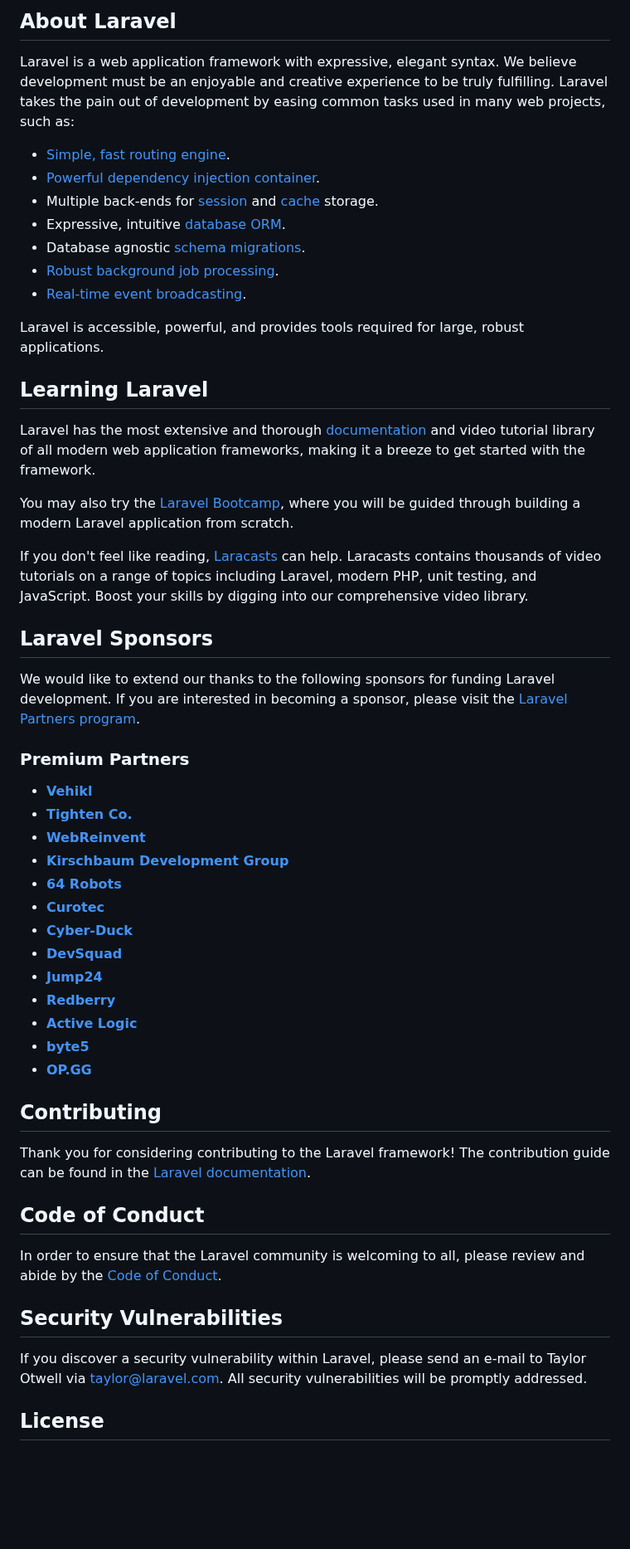
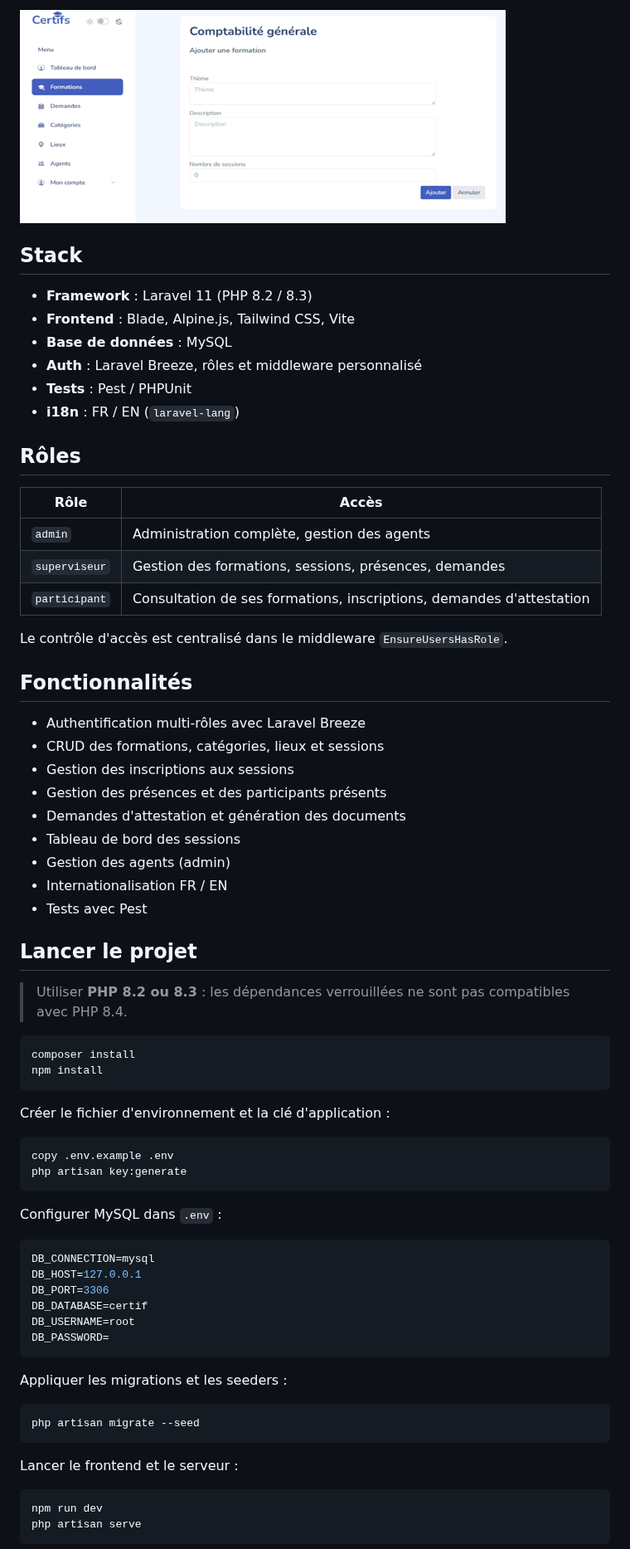
Before and after one commit to russell-sedj/certif_frk, a Markdown page: README.md, the part around one of its changes. Shown at 83% size. Drawn GitHub-style; pictures changed too: docs/certif.png (added); blank space fills up the shorter version.

Commit message:
docs: documenter le projet et ajouter un aperçu

````diff
--- a/README.md
+++ b/README.md
@@ -9,57 +4,74 @@
 
-## About Laravel
+![Aperçu de l'interface](docs/certif.png)
 
-Laravel is a web application framework with expressive, elegant syntax. We believe development must be an enjoyable and creative experience to be truly fulfilling. Laravel takes the pain out of development by easing common tasks used in many web projects, such as:
+## Stack
 
-- [Simple, fast routing engine](https://laravel.com/docs/routing).
-- [Powerful dependency injection container](https://laravel.com/docs/container).
-- Multiple back-ends for [session](https://laravel.com/docs/session) and [cache](https://laravel.com/docs/cache) storage.
-- Expressive, intuitive [database ORM](https://laravel.com/docs/eloquent).
-- Database agnostic [schema migrations](https://laravel.com/docs/migrations).
-- [Robust background job processing](https://laravel.com/docs/queues).
-- [Real-time event broadcasting](https://laravel.com/docs/broadcasting).
+- **Framework** : Laravel 11 (PHP 8.2 / 8.3)
+- **Frontend** : Blade, Alpine.js, Tailwind CSS, Vite
+- **Base de données** : MySQL
+- **Auth** : Laravel Breeze, rôles et middleware personnalisé
+- **Tests** : Pest / PHPUnit
+- **i18n** : FR / EN (`laravel-lang`)
 
-Laravel is accessible, powerful, and provides tools required for large, robust applications.
+## Rôles
 
-## Learning Laravel
+| Rôle | Accès |
+|---|---|
+| `admin` | Administration complète, gestion des agents |
+| `superviseur` | Gestion des formations, sessions, présences, demandes |
+| `participant` | Consultation de ses formations, inscriptions, demandes d'attestation |
 
-Laravel has the most extensive and thorough [documentation](https://laravel.com/docs) and video tutorial library of all modern web application frameworks, making it a breeze to get started with the framework.
+Le contrôle d'accès est centralisé dans le middleware `EnsureUsersHasRole`.
 
-You may also try the [Laravel Bootcamp](https://bootcamp.laravel.com), where you will be guided through building a modern Laravel application from scratch.
+## Fonctionnalités
 
-If you don't feel like reading, [Laracasts](https://laracasts.com) can help. Laracasts contains thousands of video tutorials on a range of topics including Laravel, modern PHP, unit testing, and JavaScript. Boost your skills by digging into our comprehensive video library.
+- Authentification multi-rôles avec Laravel Breeze
+- CRUD des formations, catégories, lieux et sessions
+- Gestion des inscriptions aux sessions
+- Gestion des présences et des participants présents
+- Demandes d'attestation et génération des documents
+- Tableau de bord des sessions
+- Gestion des agents (admin)
+- Internationalisation FR / EN
+- Tests avec Pest
 
-## Laravel Sponsors
+## Lancer le projet
 
-We would like to extend our thanks to the following sponsors for funding Laravel development. If you are interested in becoming a sponsor, please visit the [Laravel Partners program](https://partners.laravel.com).
+> Utiliser **PHP 8.2 ou 8.3** : les dépendances verrouillées ne sont pas compatibles avec PHP 8.4.
 
-### Premium Partners
+```bash
+composer install
+npm install
+```
 
-- **[Vehikl](https://vehikl.com/)**
-- **[Tighten Co.](https://tighten.co)**
-- **[WebReinvent](https://webreinvent.com/)**
-- **[Kirschbaum Development Group](https://kirschbaumdevelopment.com)**
-- **[64 Robots](https://64robots.com)**
-- **[Curotec](https://www.curotec.com/services/technologies/laravel/)**
-- **[Cyber-Duck](https://cyber-duck.co.uk)**
-- **[DevSquad](https://devsquad.com/hire-laravel-developers)**
-- **[Jump24](https://jump24.co.uk)**
-- **[Redberry](https://redberry.international/laravel/)**
-- **[Active Logic](https://activelogic.com)**
-- **[byte5](https://byte5.de)**
-- **[OP.GG](https://op.gg)**
+Créer le fichier d'environnement et la clé d'application :
 
-## Contributing
+```bash
+copy .env.example .env
+php artisan key:generate
+```
 
-Thank you for considering contributing to the Laravel framework! The contribution guide can be found in the [Laravel documentation](https://laravel.com/docs/contributions).
+Configurer MySQL dans `.env` :
 
-## Code of Conduct
+```env
+DB_CONNECTION=mysql
+DB_HOST=127.0.0.1
+DB_PORT=3306
+DB_DATABASE=certif
+DB_USERNAME=root
+DB_PASSWORD=
+```
 
-In order to ensure that the Laravel community is welcoming to all, please review and abide by the [Code of Conduct](https://laravel.com/docs/contributions#code-of-conduct).
+Appliquer les migrations et les seeders :
 
-## Security Vulnerabilities
+```bash
+php artisan migrate --seed
+```
 
-If you discover a security vulnerability within Laravel, please send an e-mail to Taylor Otwell via [taylor@laravel.com](mailto:taylor@laravel.com). All security vulnerabilities will be promptly addressed.
+Lancer le frontend et le serveur :
 
-## License
+```bash
+npm run dev
+php artisan serve
+```
 
````
Also changed, not shown: other parts of README.md (+32 -29 lines), 1 other file.
